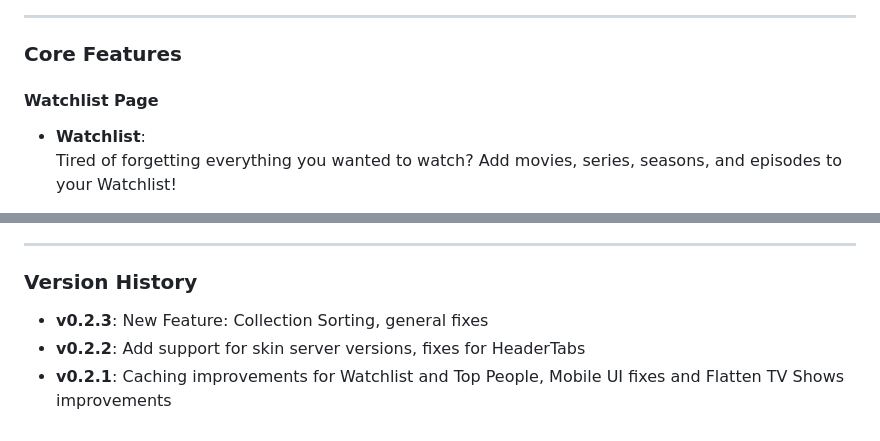
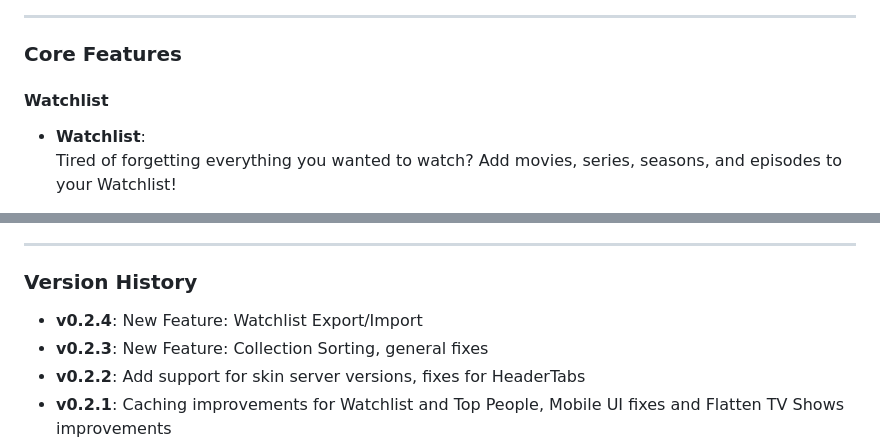
Before and after one commit to ranaldsgift/KefinTweaks, a Markdown page: README.md, 2 parts joined by grey strips. GitHub-like rendering.

Commit message:
New feature: Watchlist Export/Import (closes #5)

```diff
--- a/README.md
+++ b/README.md
@@ -136,7 +136,7 @@ The features in KefinTweaks which use local data caching are listed below, along
 
 ### Core Features
 
-#### **Watchlist Page**
+#### **Watchlist**
 - **Watchlist**:
 Tired of forgetting everything you wanted to watch? Add movies, series, seasons, and episodes to your Watchlist!
 
@@ -423,6 +438,7 @@ Allow users to also customize various configuration options through the UI
 <hr>
 
 ### Version History
+- **v0.2.4**: New Feature: Watchlist Export/Import
 - **v0.2.3**: New Feature: Collection Sorting, general fixes
 - **v0.2.2**: Add support for skin server versions, fixes for HeaderTabs
 - **v0.2.1**: Caching improvements for Watchlist and Top People, Mobile UI fixes and Flatten TV Shows improvements
```
Also changed, not shown: other parts of README.md (+17 -2 lines), pages/images/watchlist-export.png (added), pages/images/watchlist-import.png (added), 3 other files.
